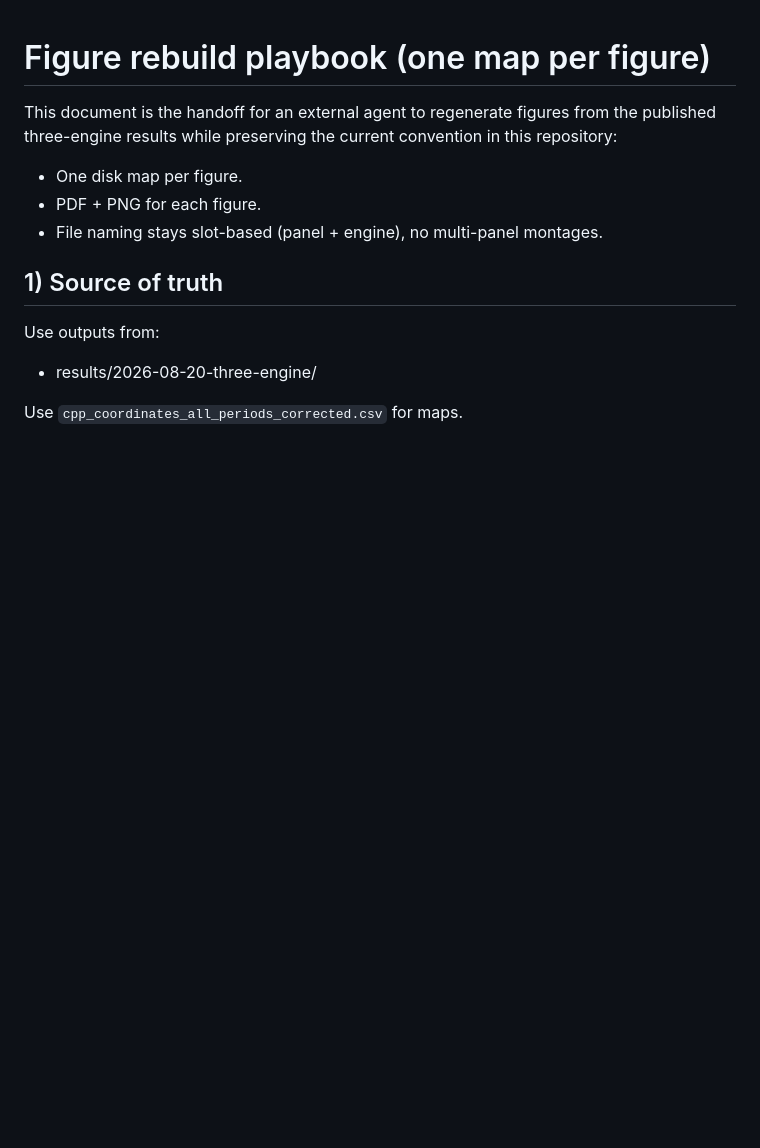
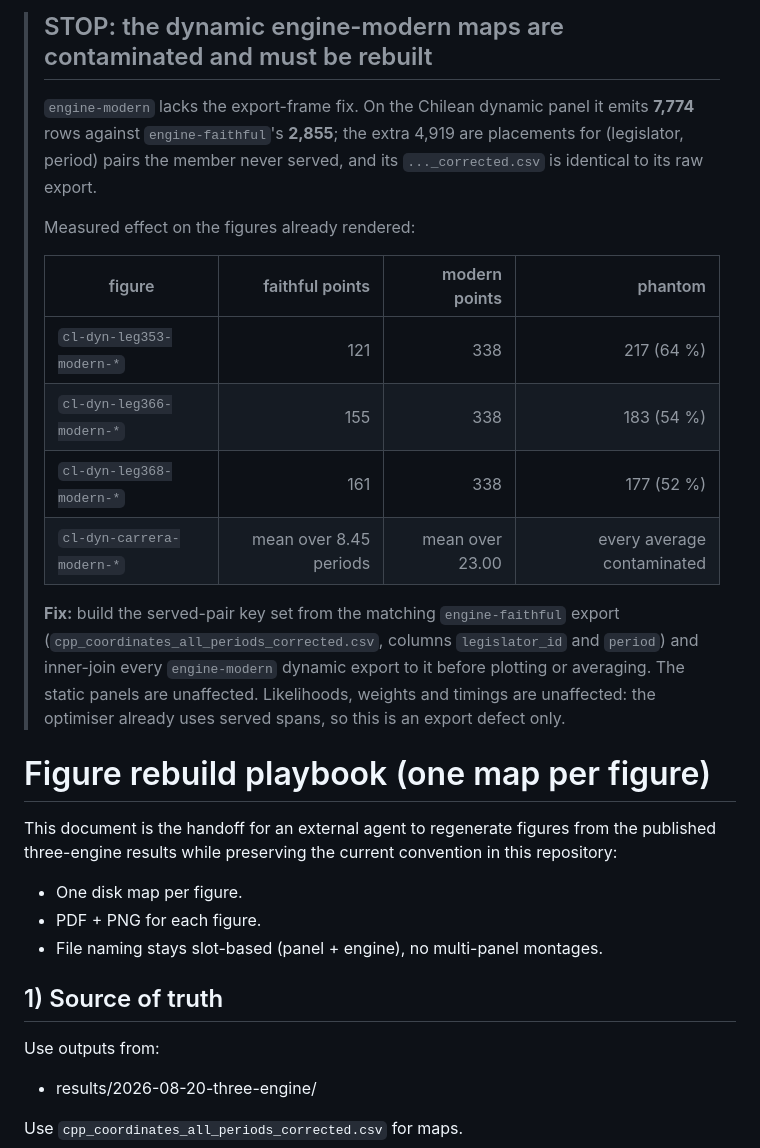
Before and after one commit to cowerino/dwnominate-chile, a Markdown page: figures/REBUILD-THREE-ENGINE-2026-08-20.md, the part around the change. Rendered like a GitHub page; blank space fills up the shorter version.

```diff
--- a/figures/REBUILD-THREE-ENGINE-2026-08-20.md
+++ b/figures/REBUILD-THREE-ENGINE-2026-08-20.md
@@ -1,3 +1,24 @@
+> ## STOP: the dynamic engine-modern maps are contaminated and must be rebuilt
+>
+> `engine-modern` lacks the export-frame fix. On the Chilean dynamic panel it emits **7,774** rows
+> against `engine-faithful`'s **2,855**; the extra 4,919 are placements for (legislator, period)
+> pairs the member never served, and its `..._corrected.csv` is identical to its raw export.
+>
+> Measured effect on the figures already rendered:
+>
+> | figure | faithful points | modern points | phantom |
+> |---|---:|---:|---:|
+> | `cl-dyn-leg353-modern-*` | 121 | 338 | 217 (64 %) |
+> | `cl-dyn-leg366-modern-*` | 155 | 338 | 183 (54 %) |
+> | `cl-dyn-leg368-modern-*` | 161 | 338 | 177 (52 %) |
+> | `cl-dyn-carrera-modern-*` | mean over 8.45 periods | mean over 23.00 | every average contaminated |
+>
+> **Fix:** build the served-pair key set from the matching `engine-faithful` export
+> (`cpp_coordinates_all_periods_corrected.csv`, columns `legislator_id` and `period`) and inner-join
+> every `engine-modern` dynamic export to it before plotting or averaging. The static panels are
+> unaffected. Likelihoods, weights and timings are unaffected: the optimiser already uses served
+> spans, so this is an export defect only.
+
 # Figure rebuild playbook (one map per figure)
 
 This document is the handoff for an external agent to regenerate figures from the published
```
Also changed, not shown: results/2026-08-20-three-engine/README.md (+24 -0 lines).
